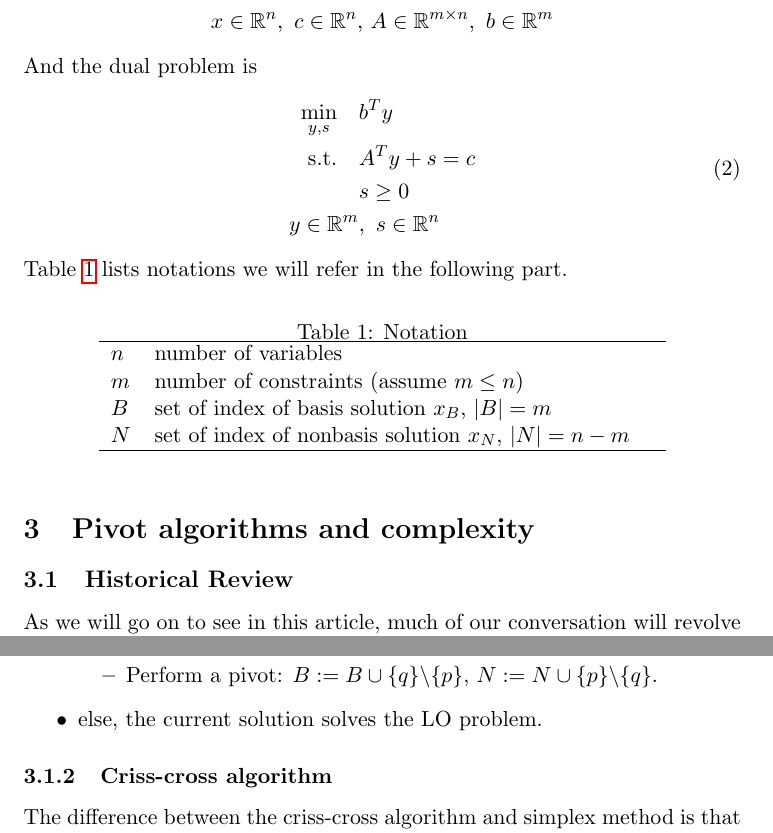
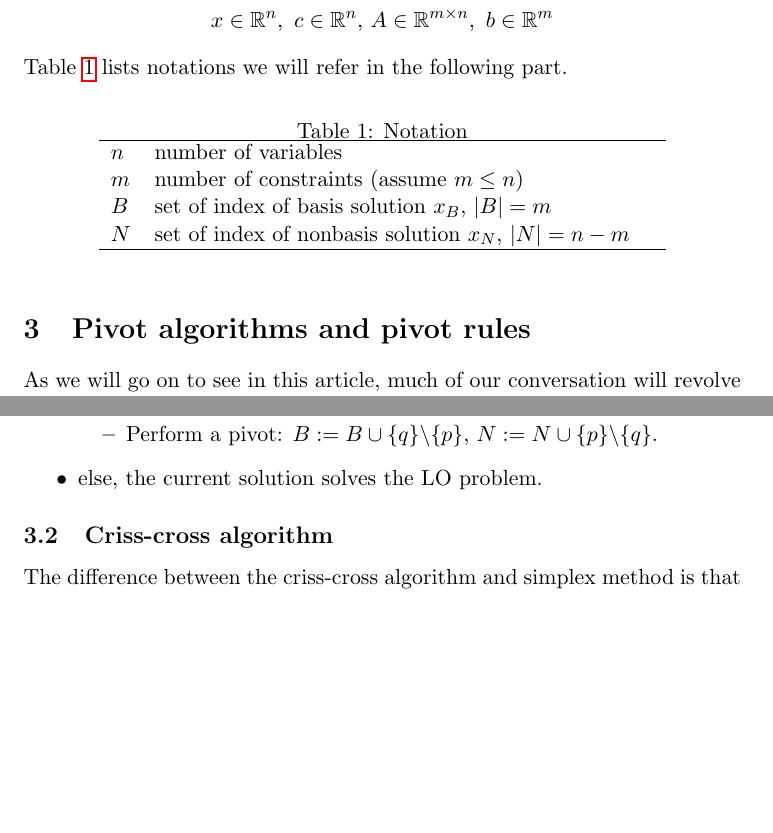
Before and after one commit to spkelle2/406_final_project, a LaTeX paper (draft/project_406.tex): two parts of pages 2 and 4 of 15 before the commit and two parts of pages 2 and 3 of 15 after it, joined at a grey line, cut so that both start at the same text, the shorter picture padded with empty space. Compiled offline with pdfLaTeX.

Commit message:
qi revise remove dual notation

```diff
--- a/draft/project_406.tex
+++ b/draft/project_406.tex
@@ -54,15 +54,6 @@ In this paper, we consider the primal Linear optimization (LO) problem of the st
  x \in \Rmbb^n,\ c \in \Rmbb^n,\ &A \in \Rmbb^{m\times n},\ b \in \Rmbb^m
 \end{split} \label{LOprimal}
 \end{align}
-And the dual problem is
-\begin{align}
-\begin{split}
-\min_{y,s} \quad &b^Ty\\
-\text{s.t.} \quad &A^Ty + s = c\\
-&s \ge 0\\
- y \in \Rmbb^m&,\ s \in \Rmbb^n
-\end{split} \label{LOdual}
-\end{align}
 Table \ref{tbnotation} lists notations we will refer in the following part.
 \begin{table}[h]
 \caption{Notation}
@@ -78,7 +69,6 @@ $N$ & set of index of nonbasis solution $x_N$, $|N| = n-m$&  \\
 \end{tabular}
 \end{table}
 
-\section{Pivot algorithms and complexity}
-\subsection{Historical Review}
+\section{Pivot algorithms and pivot rules}
 As we will go on to see in this article, much of our conversation will revolve around advancements in pivoting rules that led to performance increases for pivot algorithms. Before getting there, however, we would like to begin by discussing a few key improvements to other aspects of pivot algorithms that contributed to research focus in this space. We will start by going all the way back to the beginning.
 
@@ -115,7 +105,7 @@ Simplex tells us to then pivot through bases until we find one that is either op
 	\end{itemize}
 	\item else, the current solution solves the LO problem.
 \end{itemize}
-\subsubsection{Criss-cross algorithm}
+\subsection{Criss-cross algorithm}
 The difference between the criss-cross algorithm and simplex method is that criss-cross does not maintain either primal or dual feasibility, and thus omit the ratio test procedure. The similarities is that both simplex method and criss-cross algorithm are pivot algorithms and need some rules to choose the pivot element in each iteration. Such rule is crucial for the complexity and the finiteness of the whole algorithms.
 
 \subsection{Pivoting rules} \label{secpivotrules}
```
Also changed, not shown: draft/project_406.pdf, draft/project_406.tex (2 more changed lines), 6 other files.
